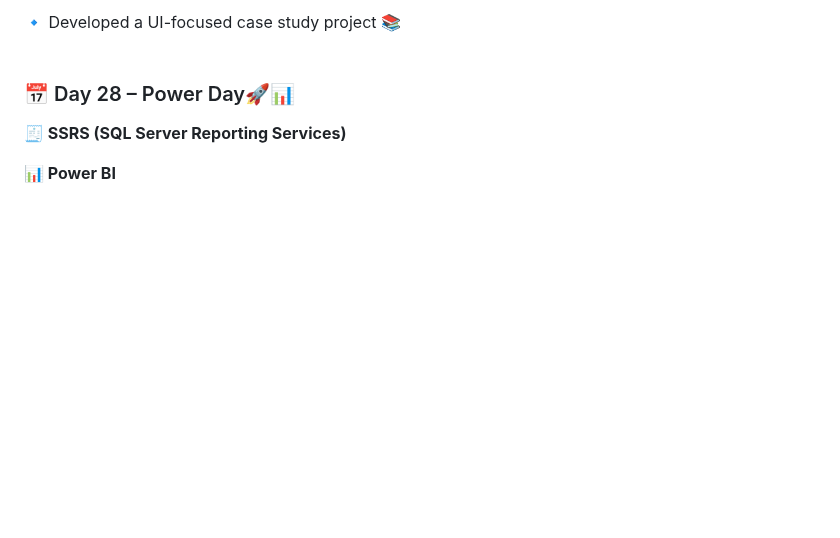
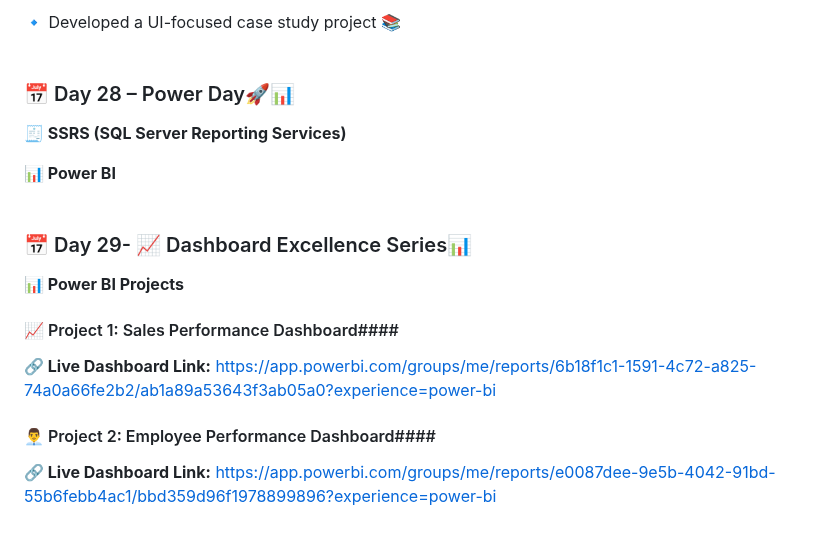
Before and after one commit to SURAPANENI-SURYA-MOUNIKA/Wipro-NGA-.NET-MS-Dynamics, a Markdown page: README.md, the part around the change. Rendered like a GitHub page; blank space fills up the shorter version.

```diff
--- a/README.md
+++ b/README.md
@@ -828,3 +828,11 @@ Simple • Logical • Practical • Hands-on 🚀
 
 
 **📊 Power BI**
+<br>
+<br>
+### 📅 Day 29- 📈 Dashboard Excellence Series📊
+**📊 Power BI Projects**
+#### 📈 Project 1: Sales Performance Dashboard####
+**🔗 Live Dashboard Link:** https://app.powerbi.com/groups/me/reports/6b18f1c1-1591-4c72-a825-74a0a66fe2b2/ab1a89a53643f3ab05a0?experience=power-bi
+#### 👨‍💼 Project 2: Employee Performance Dashboard####
+**🔗 Live Dashboard Link:** https://app.powerbi.com/groups/me/reports/e0087dee-9e5b-4042-91bd-55b6febb4ac1/bbd359d96f1978899896?experience=power-bi
```
